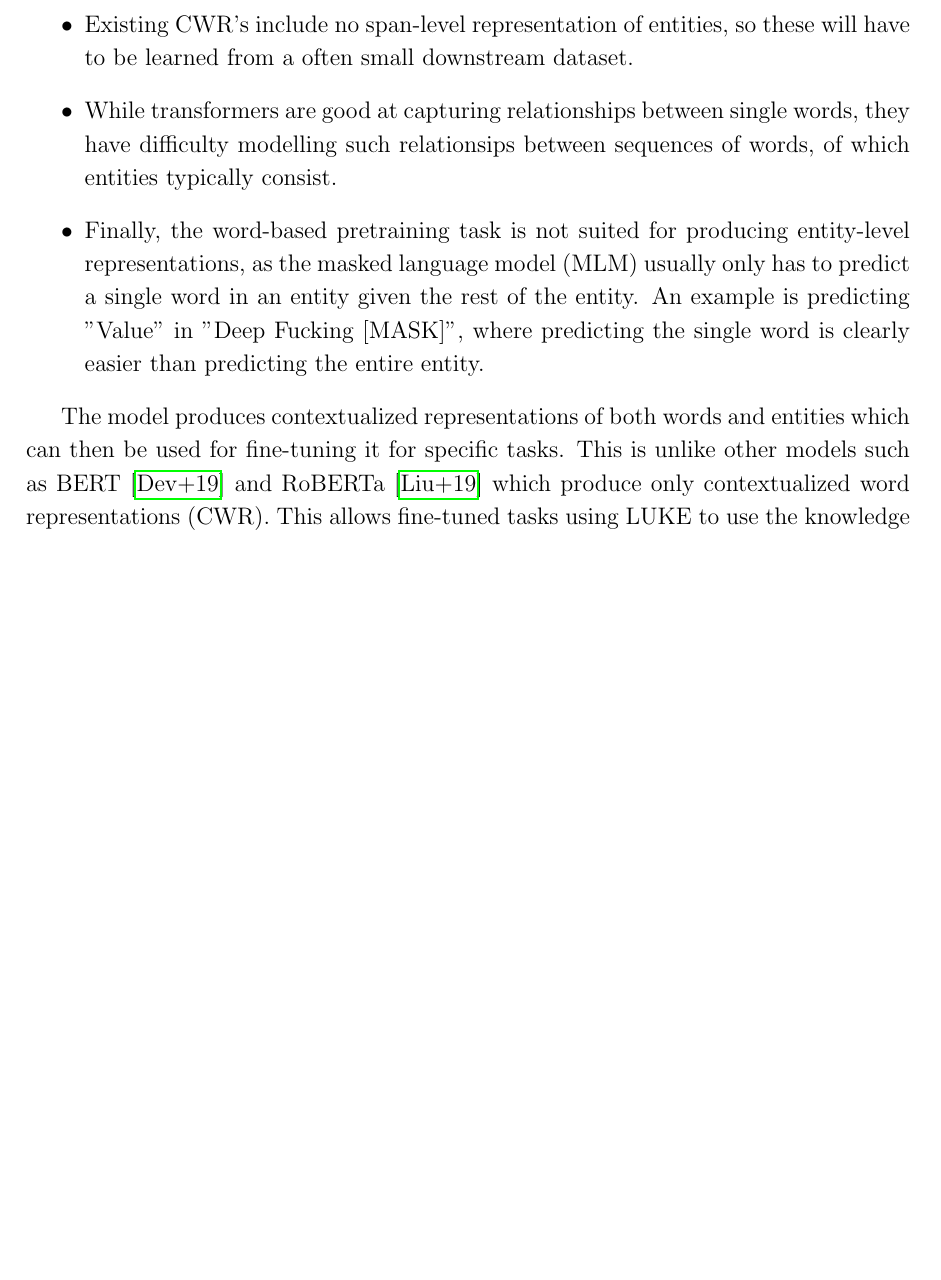
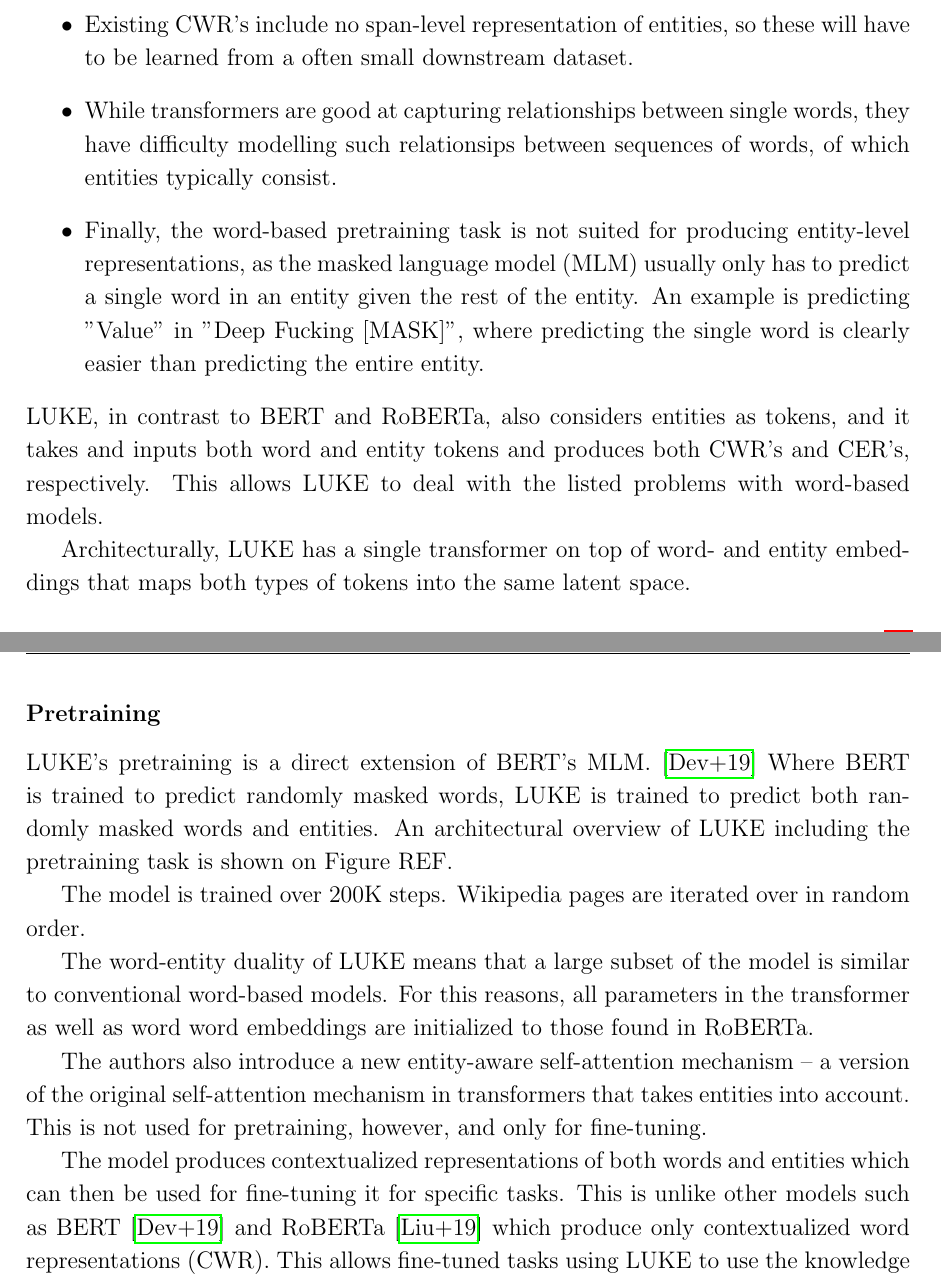
Before and after one commit to peleiden/bug-free-guacamole, a LaTeX thesis (main.tex, which reads sections/methods.tex): part of page 9 of 18 before the commit and two parts of pages 9 and 10 of 18 after it, the two joined at a grey line, cut so that both start at the same text, the shorter picture padded with empty space. Compiled offline with pdfLaTeX.

Commit message:
Usammenhængenge ævl

```diff
--- a/sections/methods.tex
+++ b/sections/methods.tex
@@ -17,6 +17,26 @@ Yamada et al. suggest three reasons for this being the case.
     An example is predicting "Value" in "Deep Fucking [MASK]", where predicting the single word is clearly easier than predicting the entire entity.
 \end{itemize}
 %TODO: Phrase MLM better
+LUKE, in contrast to BERT and RoBERTa, also considers entities as tokens, and it takes and inputs both word and entity tokens and produces both CWR's and CER's, respectively.
+This allows LUKE to deal with the listed problems with word-based models.
+
+Architecturally, LUKE has a single transformer on top of word- and entity embeddings that maps both types of tokens into the same latent space.
+
+\subsubsection{Pretraining}
+LUKE's pretraining is a direct extension of BERT's MLM. \cite{devlin2019bert}
+Where BERT is trained to predict randomly masked words, LUKE is trained to predict both randomly masked words and entities.
+An architectural overview of LUKE including the pretraining task is shown on Figure REF.
+
+The model is trained over 200K steps.
+Wikipedia pages are iterated over in random order.
+
+The word-entity duality of LUKE means that a large subset of the model is similar to conventional word-based models.
+For this reasons, all parameters in the transformer as well as word word embeddings are initialized to those found in RoBERTa.
+
+The authors also introduce a new entity-aware self-attention mechanism -- a version of the original self-attention mechanism in transformers that takes entities into account.
+This is not used for pretraining, however, and only for fine-tuning.
+
+
 
 %GAMMELT ÆVL
 The model produces contextualized representations of both words and entities which can then be used for fine-tuning it for specific tasks.
```
